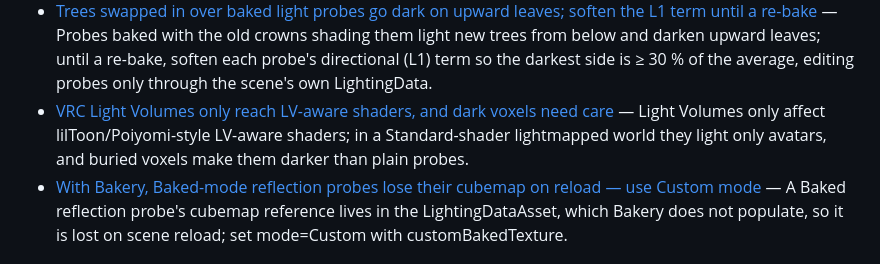
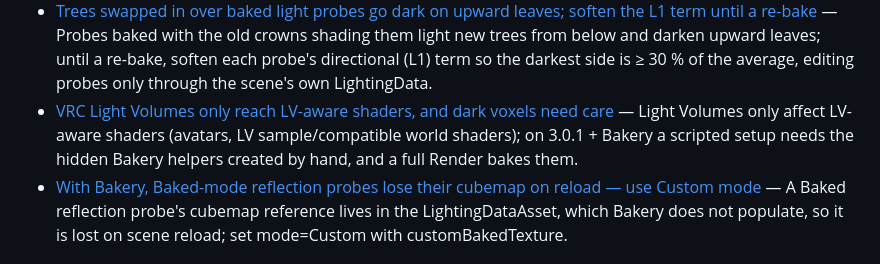
Before and after one commit to tsuseki/Agentic-VRChat-World-Development-Kit, a Markdown page: knowledge/INDEX.md, the part around the change. GitHub-like rendering.

```diff
--- a/knowledge/INDEX.md
+++ b/knowledge/INDEX.md
@@ -110,7 +110,7 @@ One lesson per file in `notes/`. Each has front matter (`title`, `topic`, `tags`
 - [Swapping the skybox: check what it feeds, and rotate the HDRI so its sun matches the baked light](notes/skybox-swap-and-hdri-sun-alignment.md) — A skybox swap needs no rebake only if ambient is flat and the sky light has no cubemap; align a lat-long HDRI sun to the baked directional light with a closed-form _Rotation.
 - [The LightVolume authoring component keeps re-pushing its Intensity to the instance](notes/lightvolume-component-repushes-intensity.md) — VRC Light Volumes LightVolume is ExecuteAlways and re-copies its Intensity into the LightVolumeInstance on update, so setting the instance alone silently reverts; set both and treat the authoring component as source of truth.
 - [Trees swapped in over baked light probes go dark on upward leaves; soften the L1 term until a re-bake](notes/swapped-trees-darken-on-stale-light-probes.md) — Probes baked with the old crowns shading them light new trees from below and darken upward leaves; until a re-bake, soften each probe's directional (L1) term so the darkest side is ≥ 30 % of the average, editing probes only through the scene's own LightingData.
-- [VRC Light Volumes only reach LV-aware shaders, and dark voxels need care](notes/vrc-light-volumes-traps.md) — Light Volumes only affect lilToon/Poiyomi-style LV-aware shaders; in a Standard-shader lightmapped world they light only avatars, and buried voxels make them darker than plain probes.
+- [VRC Light Volumes only reach LV-aware shaders, and dark voxels need care](notes/vrc-light-volumes-traps.md) — Light Volumes only affect LV-aware shaders (avatars, LV sample/compatible world shaders); on 3.0.1 + Bakery a scripted setup needs the hidden Bakery helpers created by hand, and a full Render bakes them.
 - [With Bakery, Baked-mode reflection probes lose their cubemap on reload — use Custom mode](notes/baked-reflection-probe-lost-on-reload-with-bakery.md) — A Baked reflection probe's cubemap reference lives in the LightingDataAsset, which Bakery does not populate, so it is lost on scene reload; set mode=Custom with customBakedTexture.
 
 ## materials-textures-shaders
```
Also changed, not shown: knowledge/notes/vrc-light-volumes-traps.md (+20 -13 lines), 1 other file.
